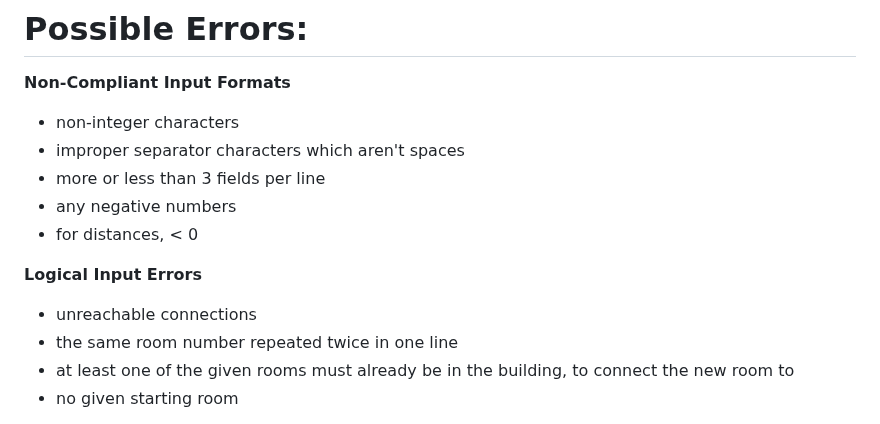
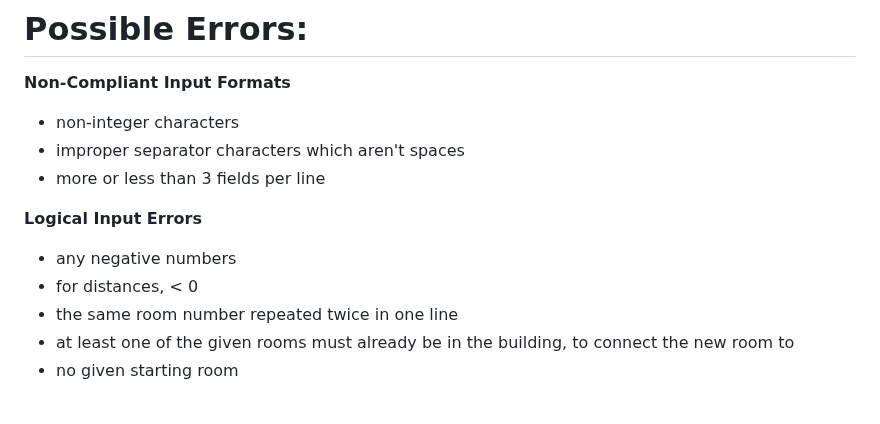
Before and after one commit to elianamusser/exploration, a Markdown page: doc/ErrorHandling.md, the part around one of its changes. Drawn GitHub-style.

Commit message:
doc/ErrorHandling.md updated from https://stackedit.io/

```diff
--- a/doc/ErrorHandling.md
+++ b/doc/ErrorHandling.md
@@ -3,11 +3,10 @@
 - non-integer characters
 - improper separator characters which aren't spaces
 - more or less than 3 fields per line
+
+**Logical Input Errors**
 - any negative numbers
 - for distances, < 0
-
-**Logical Input Errors**
-- unreachable connections
 - the same room number repeated twice in one line
 - at least one of the given rooms must already be in the building, to connect the new room to
 - no given starting room
```
Also changed, not shown: other parts of doc/ErrorHandling.md (+4 -3 lines).
